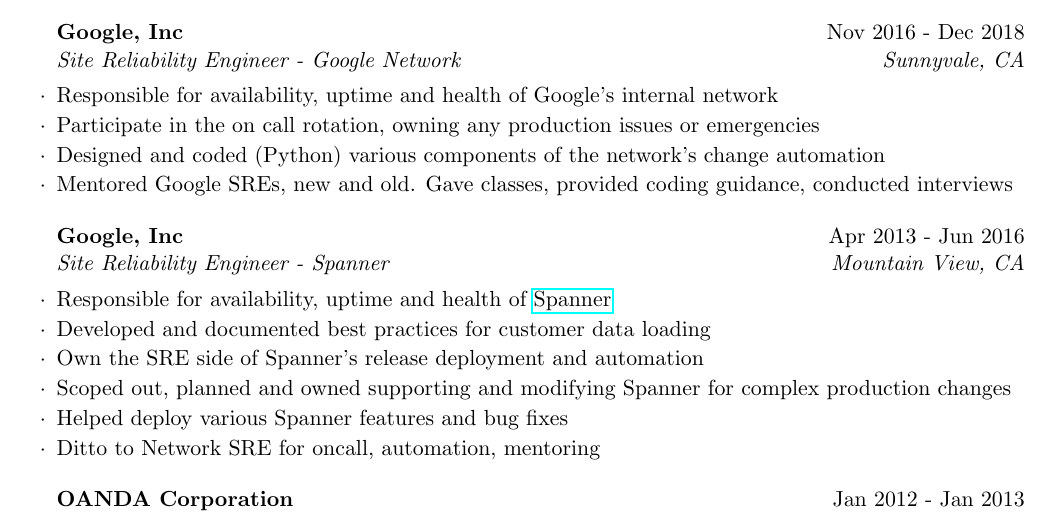
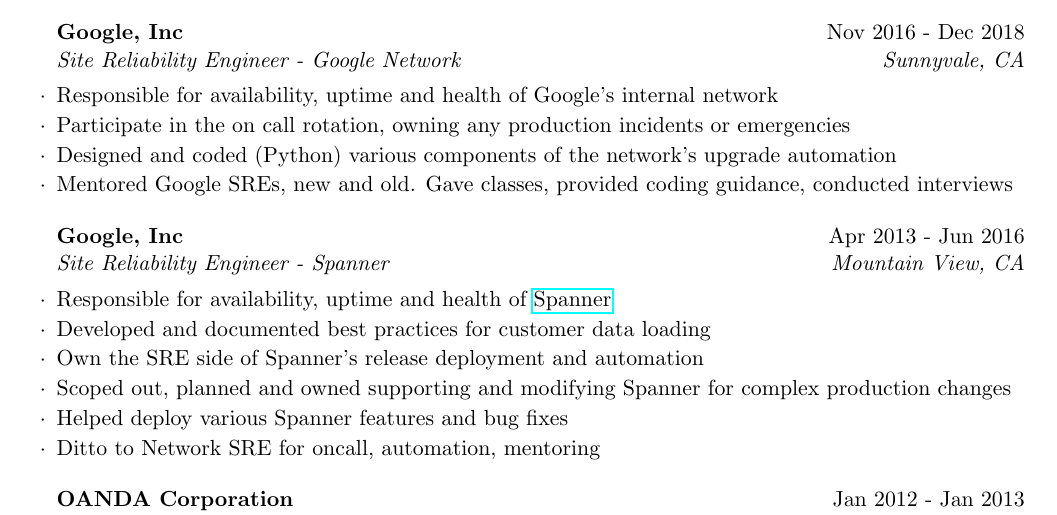
Before and after one commit to IsaacG/Resume, a LaTeX CV (resume.tex): part of page 1 of 3, cut so that both start at the same text. Compiled offline with pdfLaTeX.

Commit message:
Added NetworkSRE description

```diff
--- a/resume.tex
+++ b/resume.tex
@@ -31,8 +31,8 @@
 
     \begin{rSubsection}{Google, Inc}{Nov 2016 - Dec 2018}{Site Reliability Engineer - Google Network}{Sunnyvale, CA}
       \item Responsible for availability, uptime and health of Google's internal network
-      \item Participate in the on call rotation, owning any production issues or emergencies
-      \item Designed and coded (Python) various components of the network's change automation
+      \item Participate in the on call rotation, owning any production incidents or emergencies
+      \item Designed and coded (Python) various components of the network's upgrade automation
       \item Mentored Google SREs, new and old. Gave classes, provided coding guidance, conducted interviews
     \end{rSubsection}
 
```
Also changed, not shown: resume.pdf.
